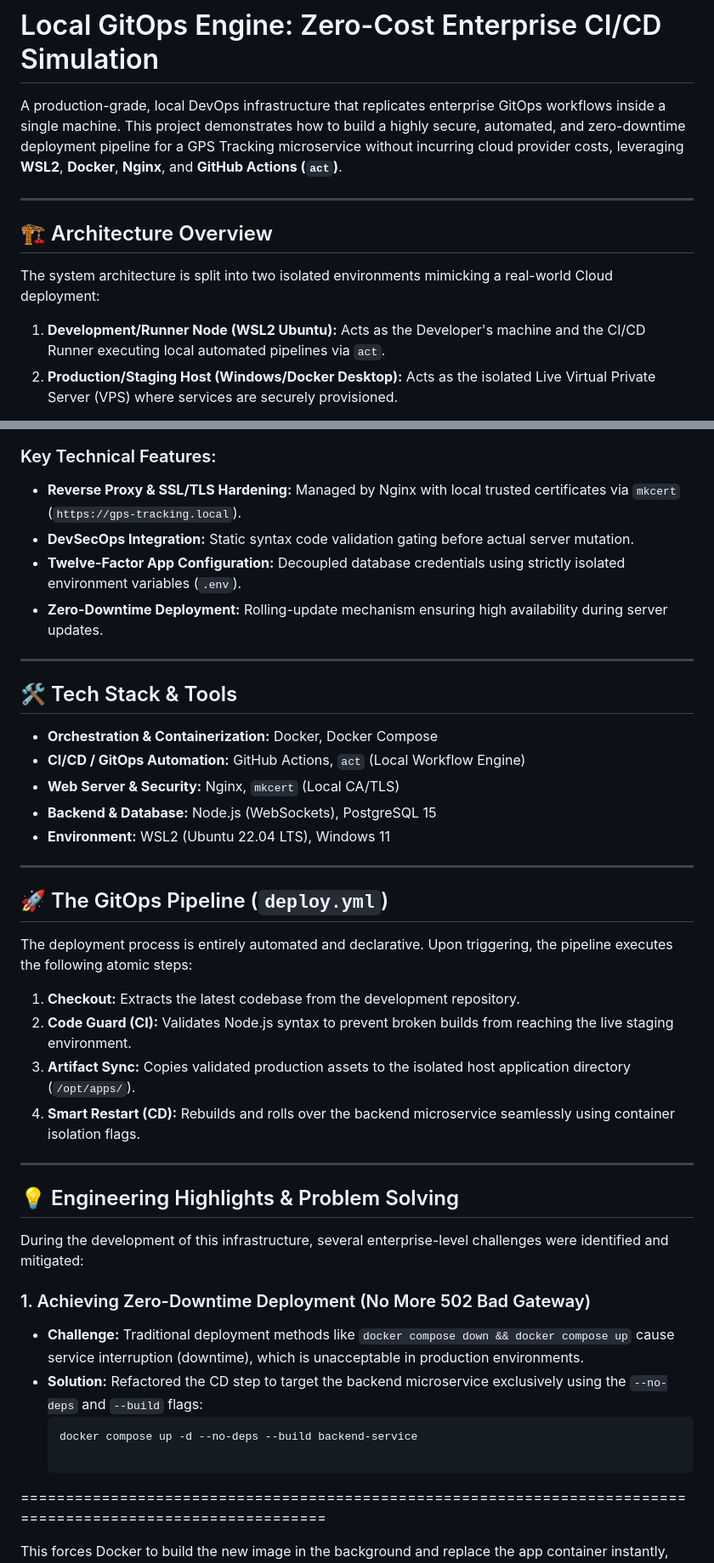
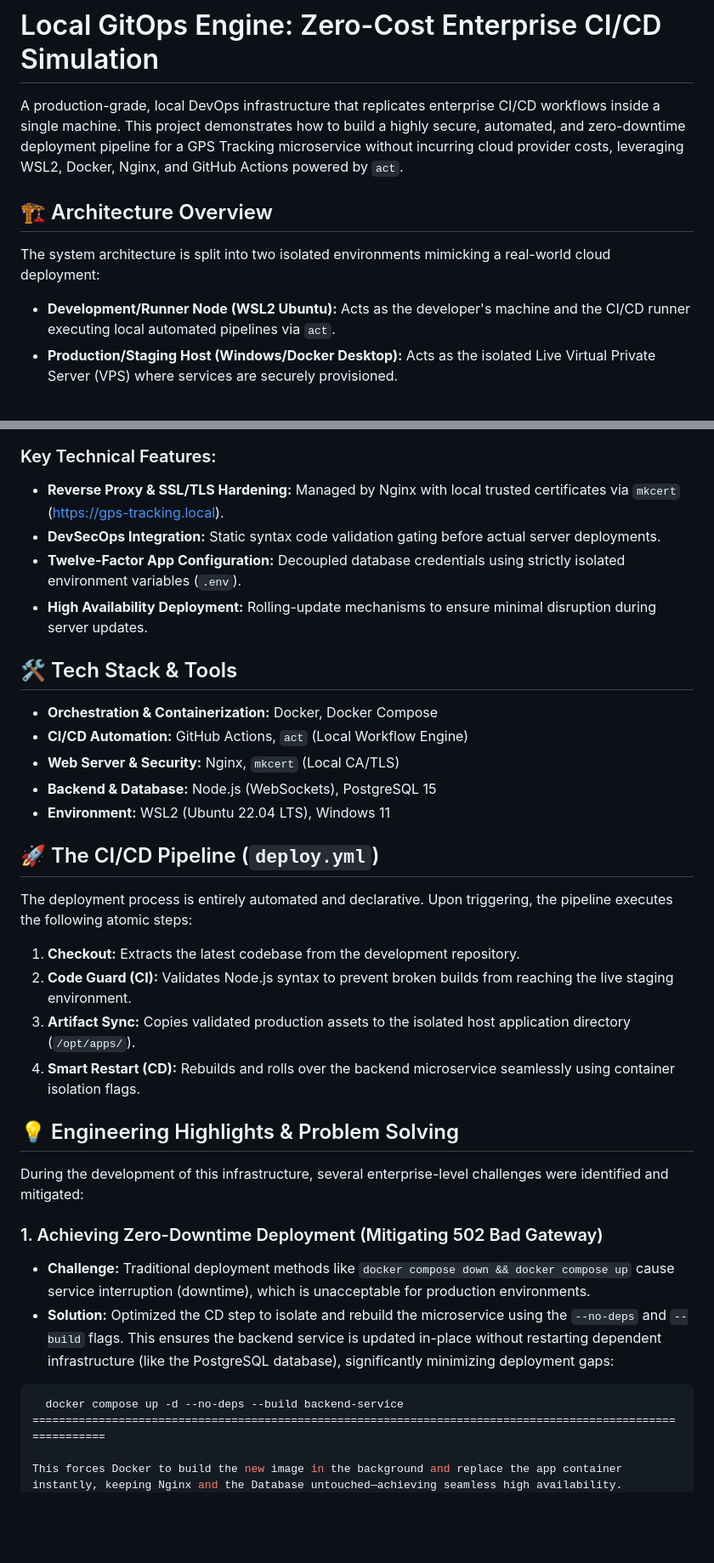
Before and after one commit to aradea-dev/devops_gpstrack_server, a Markdown page: README.md, 2 parts joined by grey strips. Shown at 85% size. Drawn GitHub-style; blank space fills up the shorter version.

Commit message:
update Readme270526

````diff
--- a/README.md
+++ b/README.md
@@ -1,12 +1,10 @@
 # Local GitOps Engine: Zero-Cost Enterprise CI/CD Simulation
 
-A production-grade, local DevOps infrastructure that replicates enterprise GitOps workflows inside a single machine. This project demonstrates how to build a highly secure, automated, and zero-downtime deployment pipeline for a GPS Tracking microservice without incurring cloud provider costs, leveraging **WSL2**, **Docker**, **Nginx**, and **GitHub Actions (`act`)**.
-
----
+A production-grade, local DevOps infrastructure that replicates enterprise CI/CD workflows inside a single machine. This project demonstrates how to build a highly secure, automated, and zero-downtime deployment pipeline for a GPS Tracking microservice without incurring cloud provider costs, leveraging WSL2, Docker, Nginx, and GitHub Actions powered by `act`.
 
 ## 🏗️ Architecture Overview
 
-The system architecture is split into two isolated environments mimicking a real-world Cloud deployment:
-1. **Development/Runner Node (WSL2 Ubuntu):** Acts as the Developer's machine and the CI/CD Runner executing local automated pipelines via `act`.
-2. **Production/Staging Host (Windows/Docker Desktop):** Acts as the isolated Live Virtual Private Server (VPS) where services are securely provisioned.
+The system architecture is split into two isolated environments mimicking a real-world cloud deployment:
+* **Development/Runner Node (WSL2 Ubuntu):** Acts as the developer's machine and the CI/CD runner executing local automated pipelines via `act`.
+* **Production/Staging Host (Windows/Docker Desktop):** Acts as the isolated Live Virtual Private Server (VPS) where services are securely provisioned.
 
@@ -43,42 +13,34 @@ graph TD
 ### Key Technical Features:
-* **Reverse Proxy & SSL/TLS Hardening:** Managed by Nginx with local trusted certificates via `mkcert` (`https://gps-tracking.local`).
-* **DevSecOps Integration:** Static syntax code validation gating before actual server mutation.
+* **Reverse Proxy & SSL/TLS Hardening:** Managed by Nginx with local trusted certificates via `mkcert` (https://gps-tracking.local).
+* **DevSecOps Integration:** Static syntax code validation gating before actual server deployments.
 * **Twelve-Factor App Configuration:** Decoupled database credentials using strictly isolated environment variables (`.env`).
-* **Zero-Downtime Deployment:** Rolling-update mechanism ensuring high availability during server updates.
-
----
+* **High Availability Deployment:** Rolling-update mechanisms to ensure minimal disruption during server updates.
 
 ## 🛠️ Tech Stack & Tools
 
 * **Orchestration & Containerization:** Docker, Docker Compose
-* **CI/CD / GitOps Automation:** GitHub Actions, `act` (Local Workflow Engine)
+* **CI/CD Automation:** GitHub Actions, `act` (Local Workflow Engine)
 * **Web Server & Security:** Nginx, `mkcert` (Local CA/TLS)
 * **Backend & Database:** Node.js (WebSockets), PostgreSQL 15
 * **Environment:** WSL2 (Ubuntu 22.04 LTS), Windows 11
 
----
-
-## 🚀 The GitOps Pipeline (`deploy.yml`)
+## 🚀 The CI/CD Pipeline (`deploy.yml`)
 
 The deployment process is entirely automated and declarative. Upon triggering, the pipeline executes the following atomic steps:
-
 1. **Checkout:** Extracts the latest codebase from the development repository.
 2. **Code Guard (CI):** Validates Node.js syntax to prevent broken builds from reaching the live staging environment.
 3. **Artifact Sync:** Copies validated production assets to the isolated host application directory (`/opt/apps/`).
 4. **Smart Restart (CD):** Rebuilds and rolls over the backend microservice seamlessly using container isolation flags.
 
----
-
 ## 💡 Engineering Highlights & Problem Solving
 
 During the development of this infrastructure, several enterprise-level challenges were identified and mitigated:
 
-### 1. Achieving Zero-Downtime Deployment (No More 502 Bad Gateway)
-* **Challenge:** Traditional deployment methods like `docker compose down && docker compose up` cause service interruption (downtime), which is unacceptable in production environments.
-* **Solution:** Refactored the CD step to target the backend microservice exclusively using the `--no-deps` and `--build` flags:
-  ```bash
+### 1. Achieving Zero-Downtime Deployment (Mitigating 502 Bad Gateway)
+* **Challenge:** Traditional deployment methods like `docker compose down && docker compose up` cause service interruption (downtime), which is unacceptable for production environments.
+* **Solution:** Optimized the CD step to isolate and rebuild the microservice using the `--no-deps` and `--build` flags. This ensures the backend service is updated in-place without restarting dependent infrastructure (like the PostgreSQL database), significantly minimizing deployment gaps:
+```bash
   docker compose up -d --no-deps --build backend-service
-
 ============================================================================================================
 
 This forces Docker to build the new image in the background and replace the app container instantly, keeping Nginx and the Database untouched—achieving seamless high availability.
````
Also changed, not shown: other parts of README.md (+1 -29 lines).
